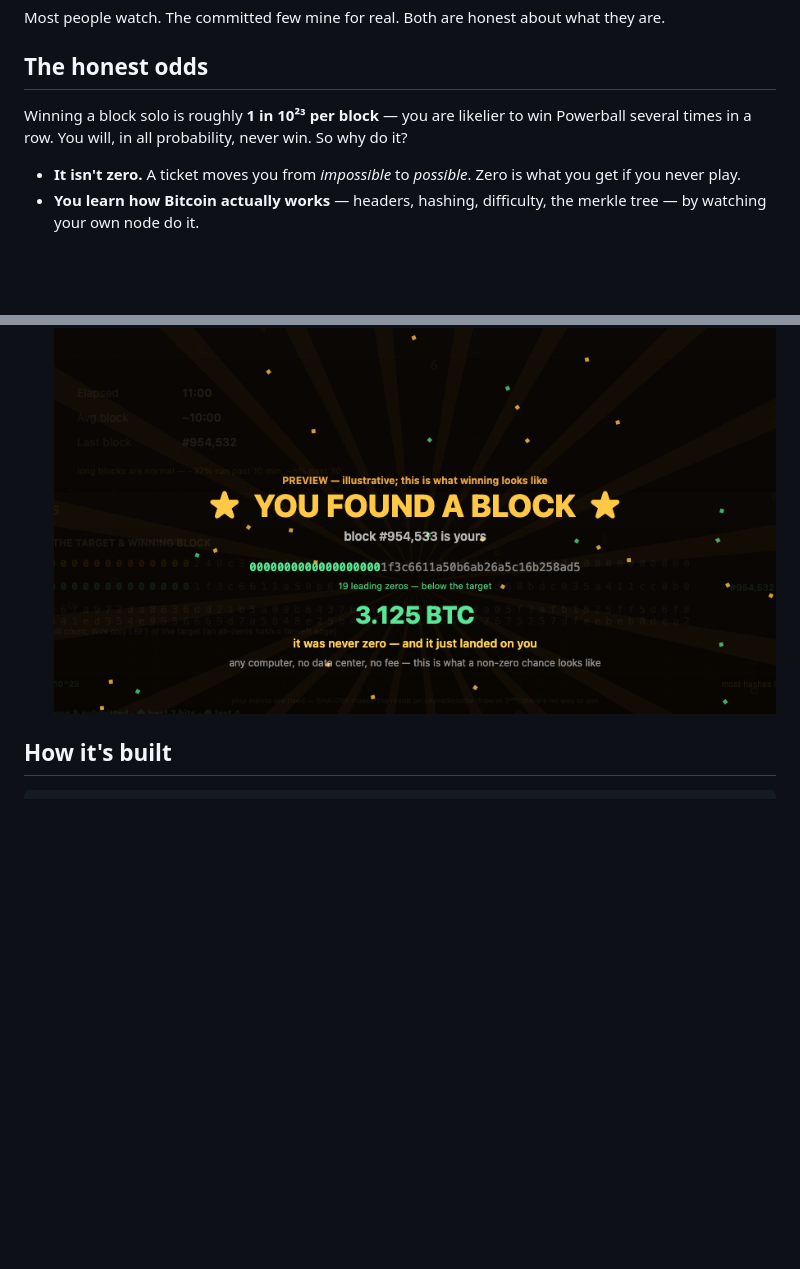
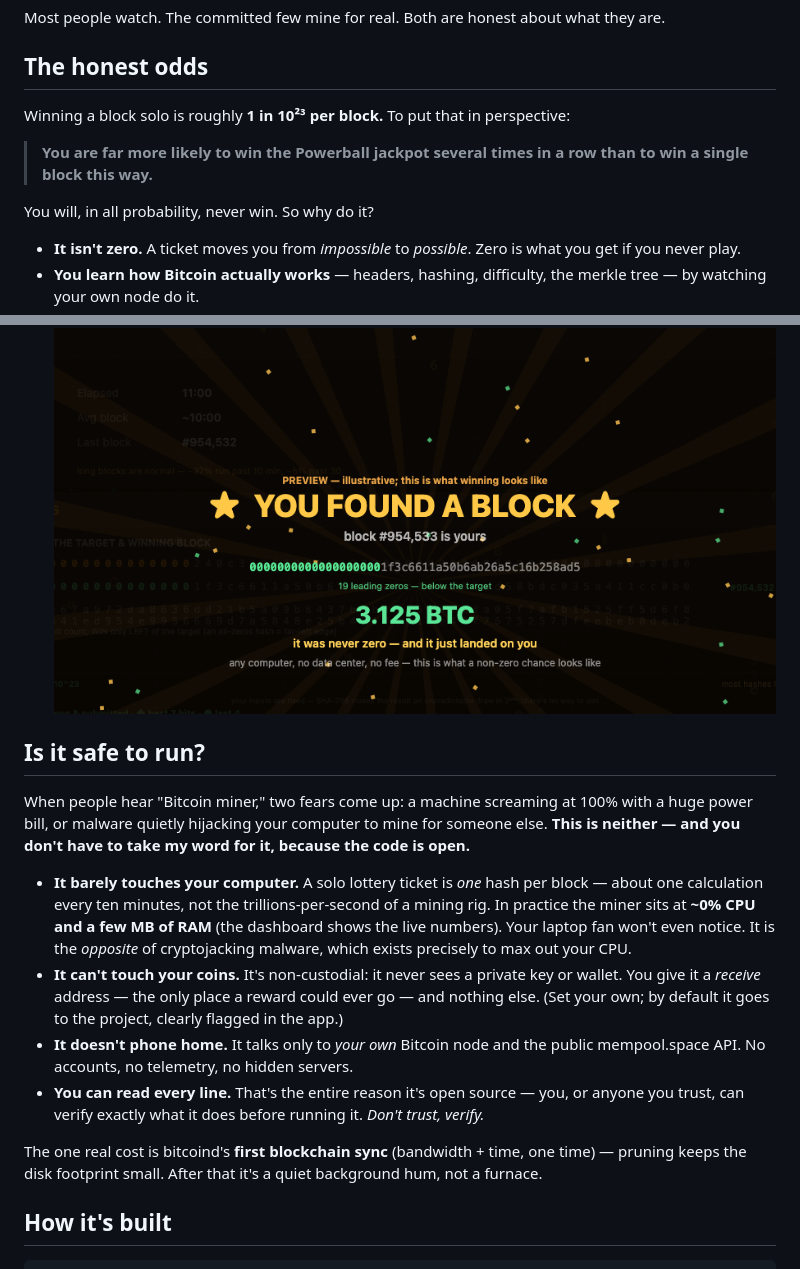
Before and after one commit to spiralocean/notzero, a Markdown page: README.md, 2 parts joined by grey strips. Drawn GitHub-style; blank space fills up the shorter version.

Commit message:
docs: strengthen Powerball framing + add 'Is it safe to run?' section
- Pull the Powerball comparison into a standalone callout ('more likely to win Powerball several times
  in a row than win a single block this way') — the most relatable way to convey the odds.
- New safety section addressing the two real fears non-technical people have about 'running a Bitcoin
  miner': it's near-zero resources (one hash per block, ~0% CPU — the opposite of a mining rig / crypto-
  jacking), non-custodial (never sees keys), no phone-home, and open-source-so-verifiable. Counters the
  'mining = huge computer/power use' misconception directly.

Co-Authored-By: Claude Opus 4.8 (1M context) <noreply@anthropic.com>

```diff
--- a/README.md
+++ b/README.md
@@ -22,7 +22,11 @@ Most people watch. The committed few mine for real. Both are honest about what t
 
 ## The honest odds
 
-Winning a block solo is roughly **1 in 10²³ per block** — you are likelier to win Powerball several times in a row. You will, in all probability, never win. So why do it?
+Winning a block solo is roughly **1 in 10²³ per block.** To put that in perspective:
+
+> **You are far more likely to win the Powerball jackpot several times in a row than to win a single block this way.**
+
+You will, in all probability, never win. So why do it?
 
 - **It isn't zero.** A ticket moves you from *impossible* to *possible*. Zero is what you get if you never play.
 - **You learn how Bitcoin actually works** — headers, hashing, difficulty, the merkle tree — by watching your own node do it.
@@ -43,6 +47,17 @@ The dashboard is a single HTML5 canvas, no dependencies. It reflects your real n
 - **The reward ladder** — *new best* (you beat your own record) → *a lottery miner wins* (detected on-chain via the coinbase tag) → **you win** (the full celebration). Each tier of "not zero" gets a moment.
 
   ![Win celebration](docs/celebration.png)
+
+## Is it safe to run?
+
+When people hear "Bitcoin miner," two fears come up: a machine screaming at 100% with a huge power bill, or malware quietly hijacking your computer to mine for someone else. **This is neither — and you don't have to take my word for it, because the code is open.**
+
+- **It barely touches your computer.** A solo lottery ticket is *one* hash per block — about one calculation every ten minutes, not the trillions-per-second of a mining rig. In practice the miner sits at **~0% CPU and a few MB of RAM** (the dashboard shows the live numbers). Your laptop fan won't even notice. It is the *opposite* of cryptojacking malware, which exists precisely to max out your CPU.
+- **It can't touch your coins.** It's non-custodial: it never sees a private key or wallet. You give it a *receive* address — the only place a reward could ever go — and nothing else. (Set your own; by default it goes to the project, clearly flagged in the app.)
+- **It doesn't phone home.** It talks only to *your own* Bitcoin node and the public mempool.space API. No accounts, no telemetry, no hidden servers.
+- **You can read every line.** That's the entire reason it's open source — you, or anyone you trust, can verify exactly what it does before running it. *Don't trust, verify.*
+
+The one real cost is bitcoind's **first blockchain sync** (bandwidth + time, one time) — pruning keeps the disk footprint small. After that it's a quiet background hum, not a furnace.
 
 ## How it's built
 
```
